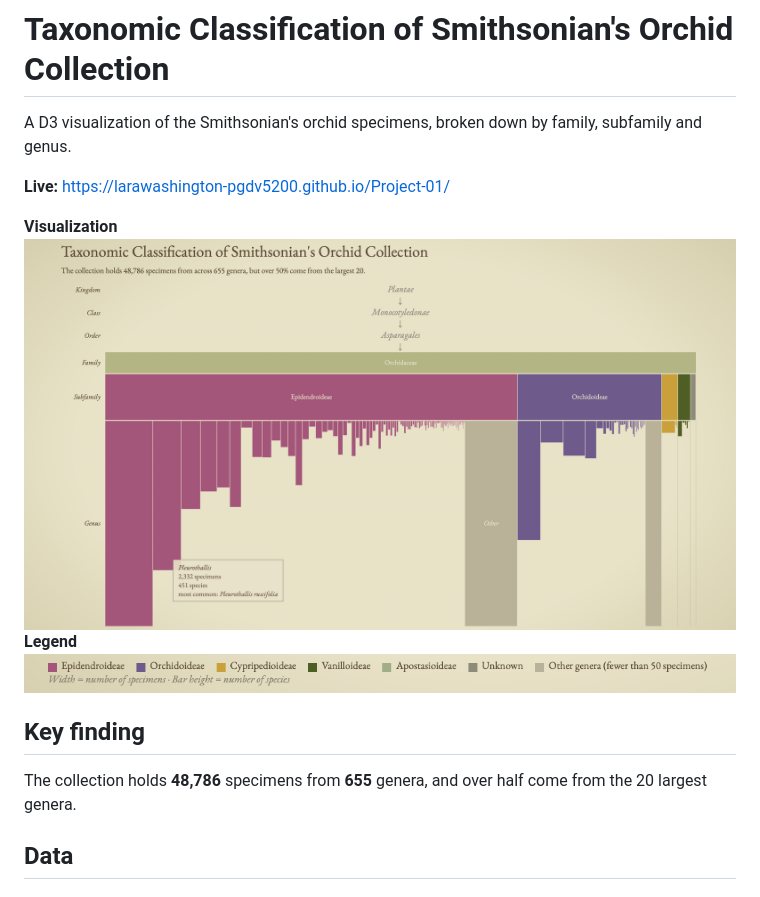
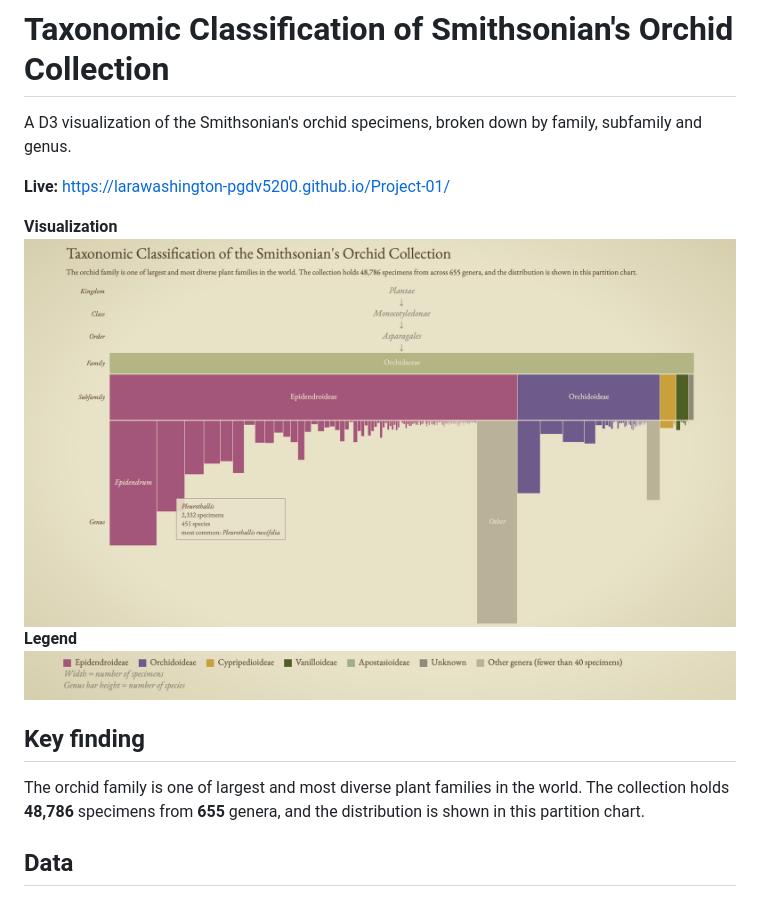
Before and after one commit to larawashington-PGDV5200/Project-01, a Markdown page: README.md, the part around the change. GitHub-like rendering; pictures changed too: assets/legend.png, assets/title-chart.png.

Commit message:
imgs + readme updated

```diff
--- a/README.md
+++ b/README.md
@@ -11,8 +11,7 @@
   ![Legend: subfamily colours, Other genera, bar height = number of species](assets/legend.png)
 
   ## Key finding
-  The collection holds **48,786** specimens from **655** genera, and over half
-  come from the 20 largest genera.
+  The orchid family is one of largest and most diverse plant families in the world. The collection holds **48,786** specimens from **655** genera, and the distribution is shown in this partition chart.
 
   ## Data
   - Source: [Smithsonian Open Access API](https://api.si.edu/openaccess/api/v1.0/search)
```
Also changed, not shown: 2 other files.
